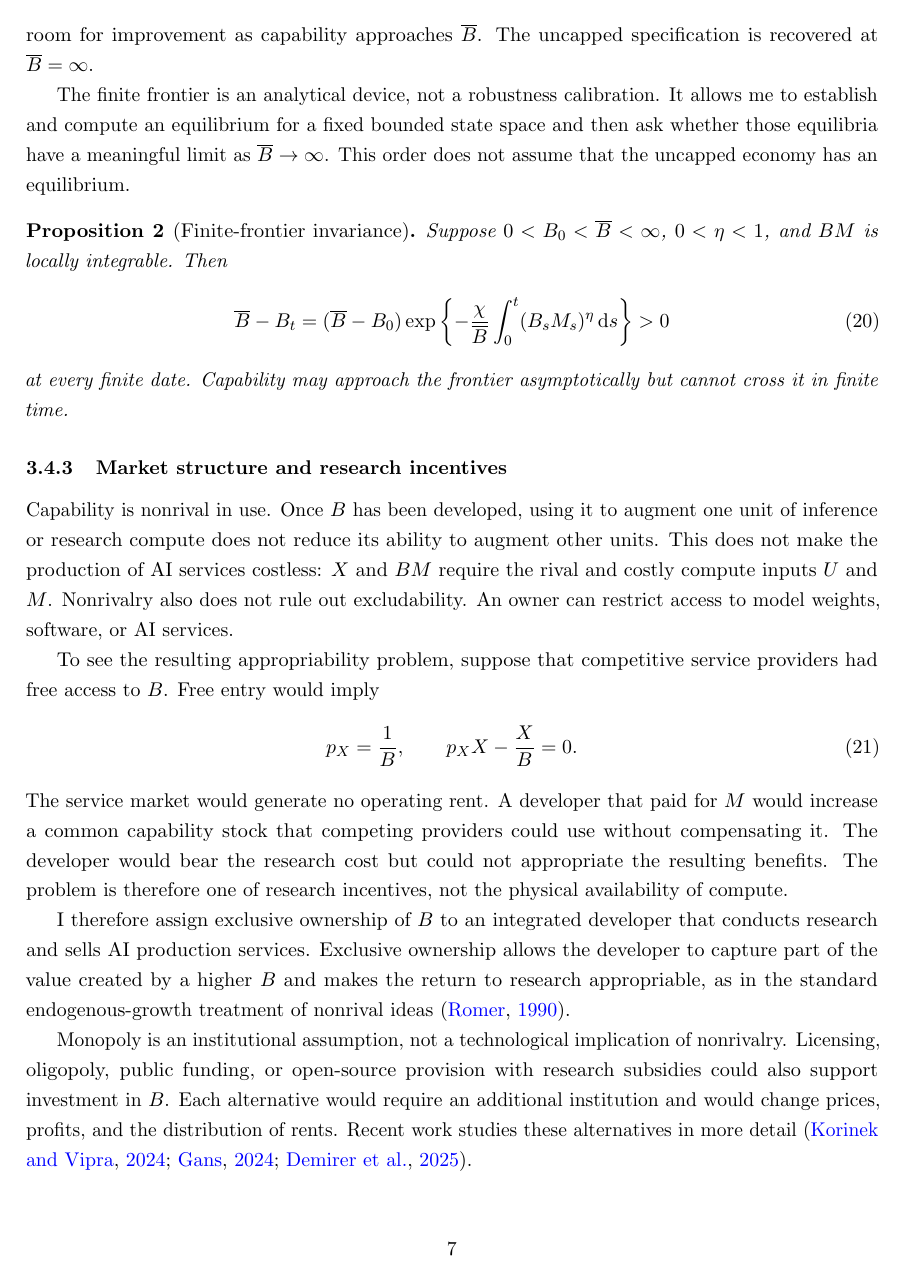
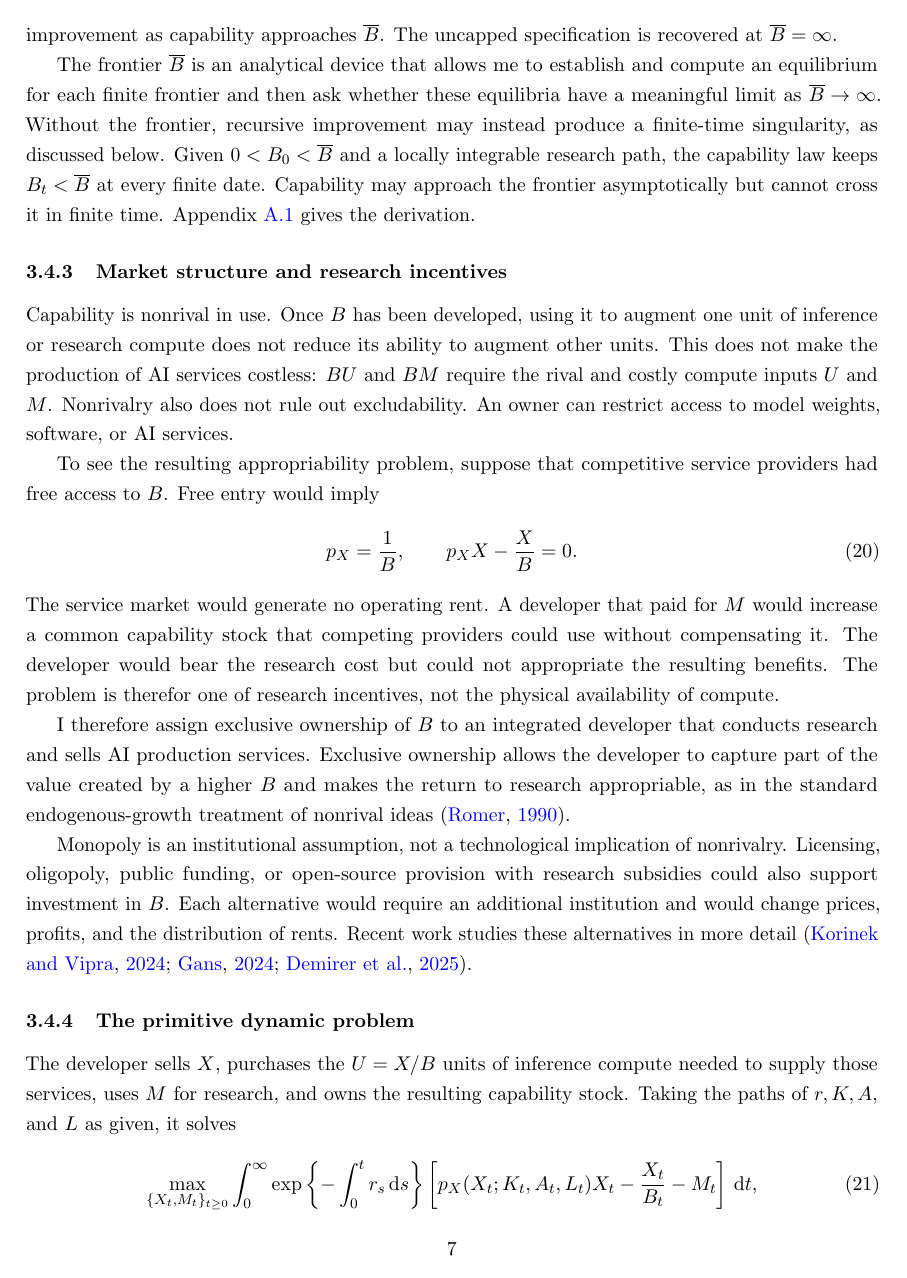
Before and after one commit to oliverpardo1979/AI-Future-Paper-WTF, a LaTeX document (main_rewrite.tex, which reads sections_rewrite/03_model.tex): page 7 of 22. Compiled offline with pdfLaTeX.

Commit message:
Streamline finite-frontier result and update model exposition

```diff
--- a/sections_rewrite/03_model.tex
+++ b/sections_rewrite/03_model.tex
@@ -255,36 +248,19 @@ finite, the term
-\(\psi(B)\) reduces the remaining room for improvement as
-capability approaches \(\overline B\). The uncapped specification is recovered
-at \(\overline B=\infty\).
+The parameter \(\chi\) shifts research productivity. The parameter \(\eta\) governs returns to current research scale. The same capability stock $B$ augments both inference and research compute. This common-productivity assumption is parsimonious but substantive. Because $BM$ enters the AI capability accumulation technology, a higher $B$ makes each unit of research compute $M$ more productive and creates recursive improvement. The term \(\psi(B)\) reduces the remaining room for improvement as capability approaches \(\overline B\). The uncapped specification is recovered at \(\overline B=\infty\).
 
-The finite frontier is an analytical device, not a robustness calibration. It
-allows me to establish and compute an equilibrium for a fixed bounded state
-space and then ask whether those equilibria have a meaningful limit as
-\(\overline B\to\infty\). This order does not assume that the uncapped economy
-has an equilibrium.
-
-\begin{proposition}[Finite-frontier invariance]
-\label{prop:rewrite-cap-invariance}
-Suppose $0<B_0<\overline B<\infty$, $0<\eta<1$, and $BM$ is locally
-integrable. Then
-\begin{equation}
- \overline B-B_t=(\overline B-B_0)
- \exp\left\{-\frac{\chi}{\overline B}
- \int_0^t(B_sM_s)^\eta\dd s\right\}>0
- \label{eq:rewrite-cap-gap}
-\end{equation}
-at every finite date. Capability may approach the frontier asymptotically but
-cannot cross it in finite time.
-\end{proposition}
+The frontier \(\overline B\) is an analytical device that allows me to establish
+and compute an equilibrium for each finite frontier and then ask whether these
+equilibria have a meaningful limit as \(\overline B\to\infty\). Without the
+frontier, recursive improvement may instead produce a finite-time singularity,
+as discussed below. Given \(0<B_0<\overline B\) and a locally integrable
+research path, the capability law keeps \(B_t<\overline B\) at every finite
+date. Capability may approach the frontier asymptotically but cannot cross it
+in finite time. Appendix~\ref{app:rewrite-cap-invariance} gives the derivation.
 
 \subsubsection{Market structure and research incentives}
 \label{subsubsec:rewrite-market-structure}
 
 Capability is nonrival in use. Once $B$ has been developed, using it to
-augment one unit of inference or research compute does not reduce its ability
-to augment other units. This does not make the production of AI services
-costless: $X$ and $BM$ require the rival and costly compute inputs $U$ and $M$.
-Nonrivalry also does not rule out excludability. An owner can restrict access
-to model weights, software, or AI services.
+augment one unit of inference or research compute does not reduce its ability to augment other units. This does not make the production of AI services costless: $BU$ and $BM$ require the rival and costly compute inputs $U$ and $M$. Nonrivalry also does not rule out excludability. An owner can restrict access to model weights, software, or AI services.
 
 To see the resulting appropriability problem, suppose that competitive
 service providers had free access to $B$. Free entry would imply
@@ -295,22 +271,12 @@ service providers had free access to $B$. Free entry would imply
 \end{equation}
 The service market would generate no operating rent. A developer that paid
 for $M$ would increase a common capability stock that competing providers
-could use without compensating it. The developer would bear the research cost
-but could not appropriate the resulting benefits. The problem is therefore
-one of research incentives, not the physical availability of compute.
+could use without compensating it. The developer would bear the research cost but could not appropriate the resulting benefits. The problem is therefor one of research incentives, not the physical availability of compute.
 
-I therefore assign exclusive ownership of $B$ to an integrated developer that
-conducts research and sells AI production services. Exclusive ownership allows
-the developer to capture part of the value created by a higher $B$ and makes
-the return to research appropriable, as in the standard endogenous-growth
-treatment of nonrival ideas \citep{romer1990}.
+I therefore assign exclusive ownership of $B$ to an integrated developer that conducts research and sells AI production services. Exclusive ownership allows the developer to capture part of the value created by a higher $B$ and makes the return to research appropriable, as in the standard endogenous-growth treatment of nonrival ideas \citep{romer1990}.
 
 Monopoly is an institutional assumption, not a technological implication of
-nonrivalry. Licensing, oligopoly, public funding, or open-source provision with
-research subsidies could also support investment in $B$. Each alternative
-would require an additional institution and would change prices, profits, and
-the distribution of rents. Recent work studies these alternatives in more
-detail \citep{korinekvipra2025,gans2024,demireretal2025}.
+nonrivalry. Licensing, oligopoly, public funding, or open-source provision with research subsidies could also support investment in $B$. Each alternative would require an additional institution and would change prices, profits, and the distribution of rents. Recent work studies these alternatives in more detail \citep{korinekvipra2025,gans2024,demireretal2025}.
 
 \subsubsection{The primitive dynamic problem}
 \label{subsubsec:rewrite-dynamic-developer}
```
Also changed, not shown: sections_rewrite/appendix.tex (+13 -6 lines), sections_rewrite/03_model.tex (7 more changed lines).
